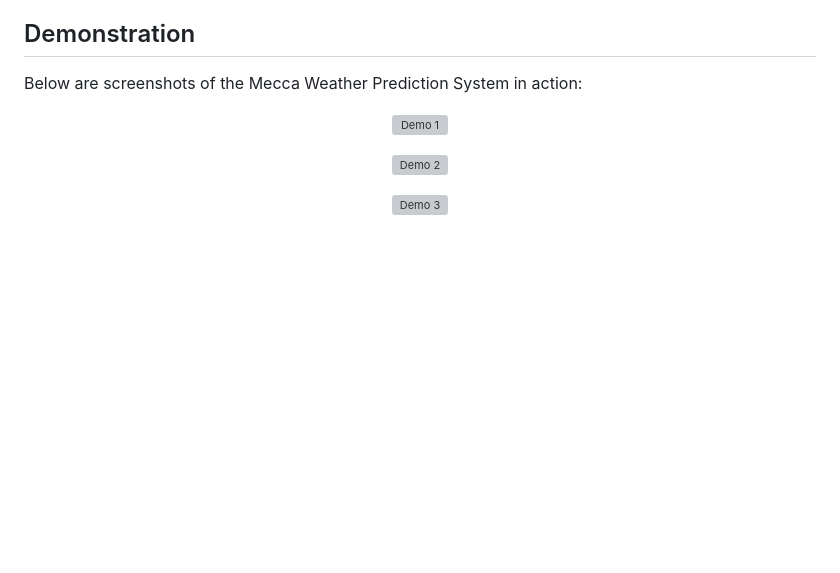
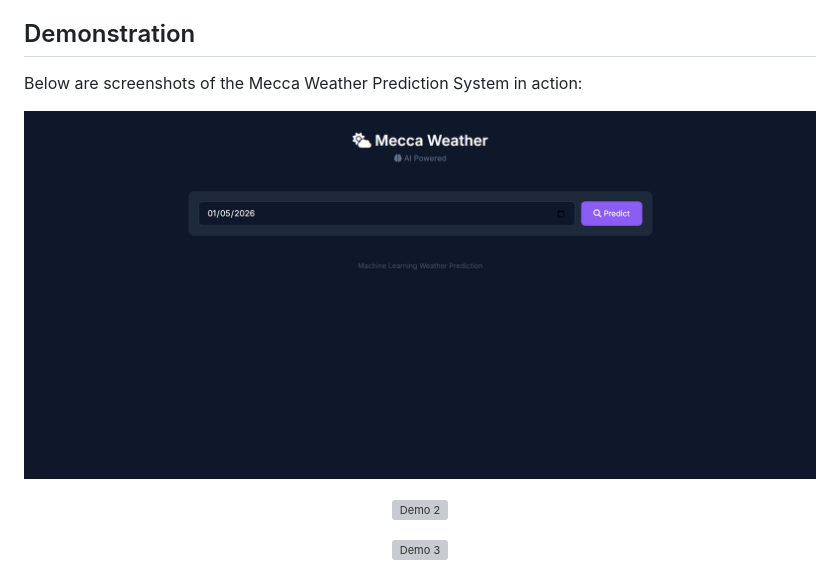
Before and after one commit to Saaammyyyy/Mecca-Weather-Prediction-System, a Markdown page: README.md, the part around the change. Drawn GitHub-style; blank space fills up the shorter version; grey boxes are pictures that could not be loaded.

```diff
--- a/README.md
+++ b/README.md
@@ -178,7 +178,7 @@ This project demonstrates a complete and reproducible machine learning pipeline
 Below are screenshots of the Mecca Weather Prediction System in action:
 
 <p align="center">
-  <img src="docs/images/demo1.png" alt="Demo 1" width="800" />
+  <img src="https://github.com/Saaammyyyy/Mecca-Weather-Prediction-System/blob/cb278b741afbef04bd501e9b62a781f6e12d5843/demo1.png" alt="Demo 1" width="800" />
 </p>
 <p align="center">
   <img src="docs/images/demo2.png" alt="Demo 2" width="800" />
```
